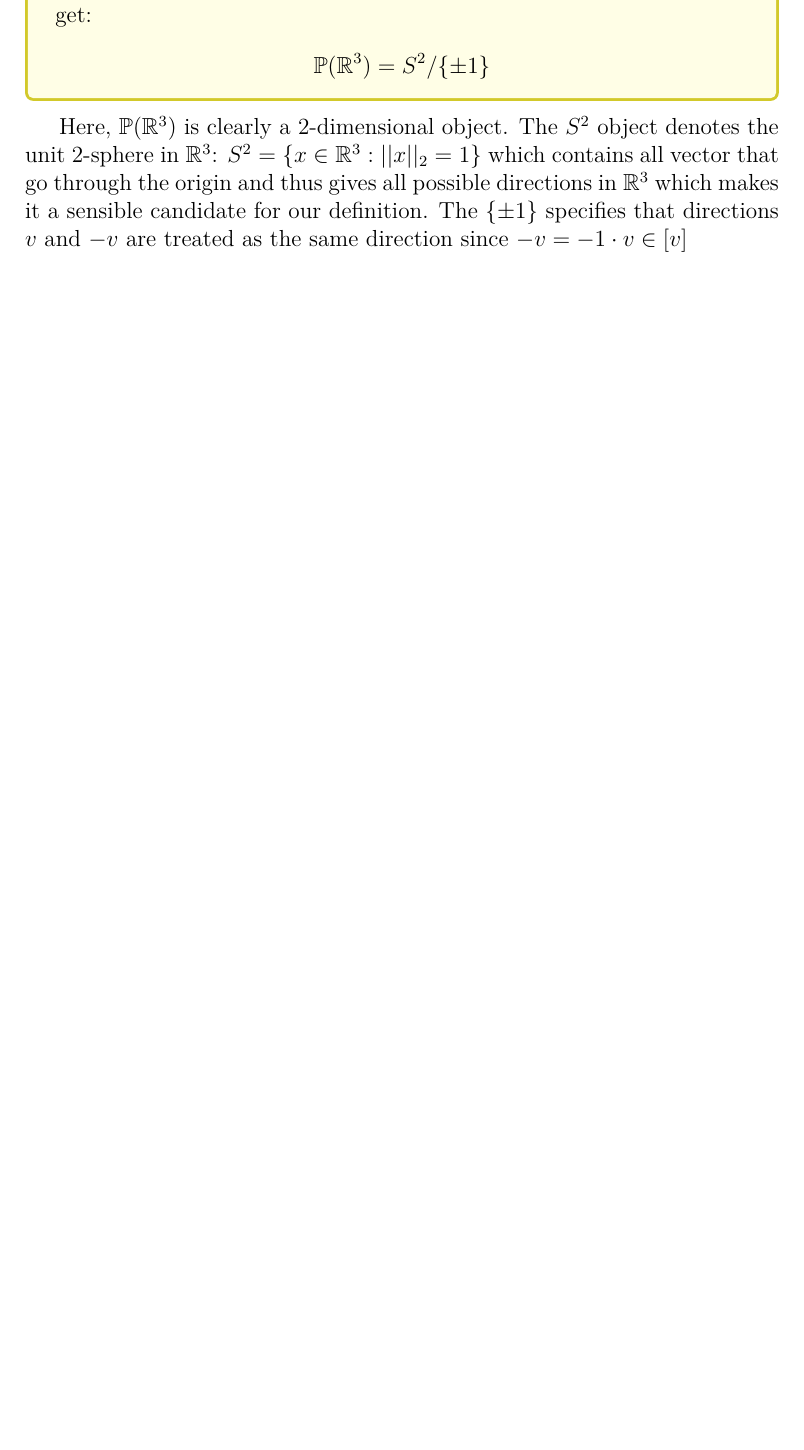
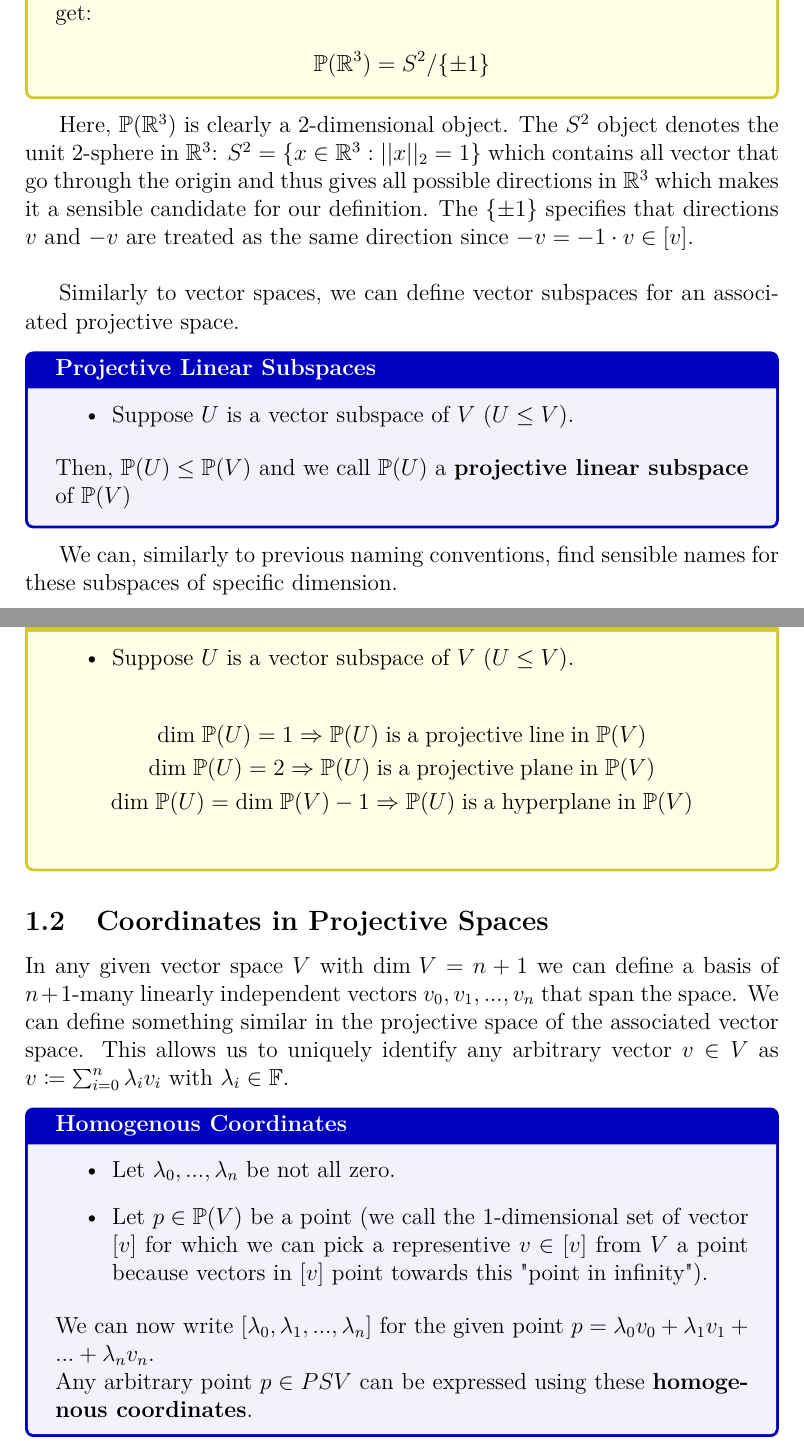
Before and after one commit to JonasFuhrberg/Algebraic-Curves, a LaTeX document (main.tex, which reads lecture1-coordinates.tex, lecture1-introduction-projective-geometry.tex): part of page 5 of 5 before the commit and two parts of pages 6 and 7 of 7 after it, the two joined at a grey line, cut so that both start at the same text, the shorter picture padded with empty space. Compiled offline with pdfLaTeX.

Commit message:
Adding coordinates

```diff
--- /dev/null
+++ b/lecture1-coordinates.tex
@@ -0,0 +1,12 @@
+\subsection{Coordinates in Projective Spaces}
+In any given vector space $V$ with $\text{dim $V$}=n+1$ we can define a basis of $n+1$-many linearly independent vectors $v_0,v_1,...,v_n$ that span the space. We can define something similar in the projective space of the associated vector space. This allows us to uniquely identify any arbitrary vector $v\in V$ as $v \coloneq \sum_{i=0}^n {\lambda_iv_i} \text{ with } \lambda_i \in \F$.
+
+%coordinate definition
+\begin{definitionBox}{Homogenous Coordinates}
+    \begin{itemize}
+        \item Let $\lambda_0, ..., \lambda_n$ be not all zero.
+        \item Let $p \in \PSV$ be a point (we call the 1-dimensional set of vector $[v]$ for which we can pick a representive $v \in [v]$ from $V$ a point because vectors in $[v]$ point towards this "point in infinity").
+    \end{itemize}
+    We can now write $[\lambda_0,\lambda_1,...,\lambda_n]$ for the given point $p = \lambda_0v_0+\lambda_1v_1+...+\lambda_nv_n$. \\
+    Any arbitrary point $p\in PSV$ can be expressed using these \textbf{homogenous coordinates}.
+\end{definitionBox}
--- a/lecture1-introduction-projective-geometry.tex
+++ b/lecture1-introduction-projective-geometry.tex
@@ -119,4 +127,26 @@ We can find further examples for the projective plane with sensible names for di
 \end{exampleBox}
 
 %explanation on the unit circle
-Here, $\PS(\R^3)$ is clearly a 2-dimensional object. The $S^2$ object denotes the unit 2-sphere in $\R^3$: $S^2 = \{x \in \R^3: ||x||_2 = 1\}$ which contains all vector that go through the origin and thus gives all possible directions in $\R^3$ which makes it a sensible candidate for our definition. The $\{\pm 1\}$ specifies that directions $v$ and $-v$ are treated as the same direction since $-v = -1 \cdot v\in [v]$
+Here, $\PS(\R^3)$ is clearly a 2-dimensional object. The $S^2$ object denotes the unit 2-sphere in $\R^3$: $S^2 = \{x \in \R^3: ||x||_2 = 1\}$ which contains all vector that go through the origin and thus gives all possible directions in $\R^3$ which makes it a sensible candidate for our definition. The $\{\pm 1\}$ specifies that directions $v$ and $-v$ are treated as the same direction since $-v = -1 \cdot v\in [v]$.\\
+
+%Vector subspaces
+Similarly to vector spaces, we can define vector subspaces for an associated projective space.
+\begin{definitionBox}{Projective Linear Subspaces}
+    \begin{itemize}
+        \item Suppose $U$ is a vector subspace of $V$ ($U \leq V$).
+    \end{itemize}
+    Then, $\PS(U) \leq \PSV$ and we call $\PS(U)$ a \textbf{projective linear subspace} of $\PSV$
+\end{definitionBox}
+
+%Naming the vector subspaces
+We can, similarly to previous naming conventions, find sensible names for these subspaces of specific dimension.
+\begin{exampleBox}{Specific Projective Linear Subspaces}
+    \begin{itemize}
+        \item Suppose $U$ is a vector subspace of $V$ ($U \leq V$).
+    \end{itemize}
+    \begin{gather*}
+        \mathrm{dim} \; \PS(U) = 1 \Rightarrow \PS(U) \mathrm{\;is\;a\;projective\;line\;in\;}\PSV \\
+        \mathrm{dim} \; \PS(U) = 2 \Rightarrow \PS(U) \mathrm{\;is\;a\;projective\;plane\;in\;}\PSV \\
+        \mathrm{dim} \; \PS(U) = \mathrm{dim\;} \PSV - 1 \Rightarrow \PS(U) \mathrm{\;is\;a\;hyperplane\;in\;}\PSV \\
+    \end{gather*}
+\end{exampleBox}
```
Also changed, not shown: main.tex (+4 -2 lines), lecture1-introduction-projective-geometry.tex (12 more changed lines).
